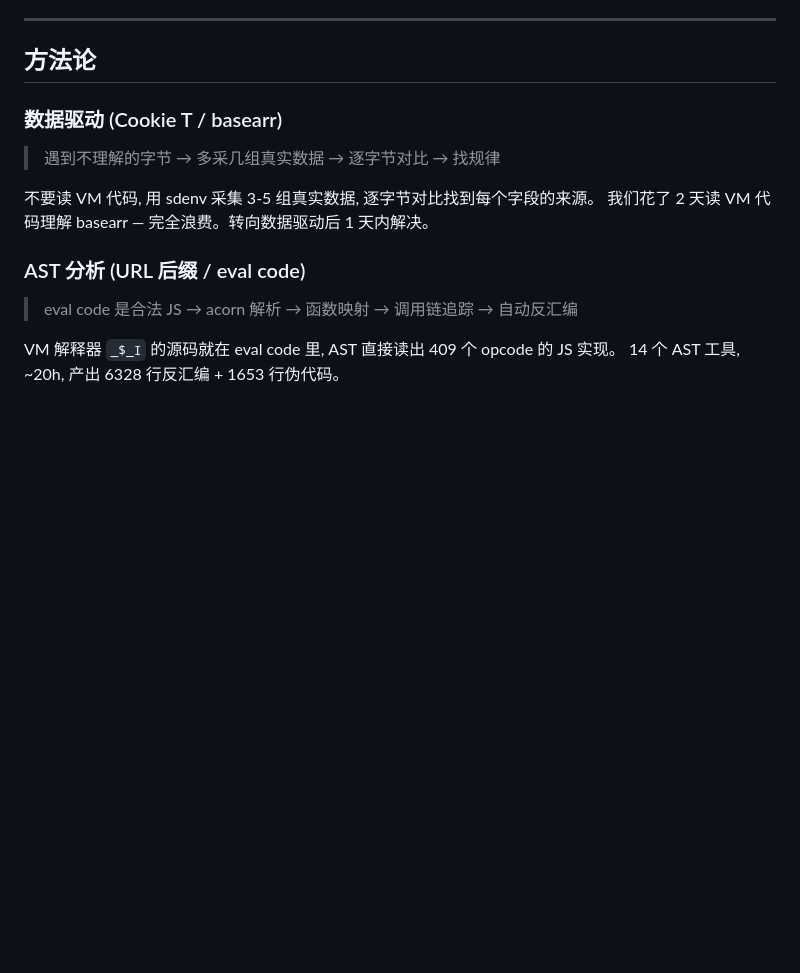
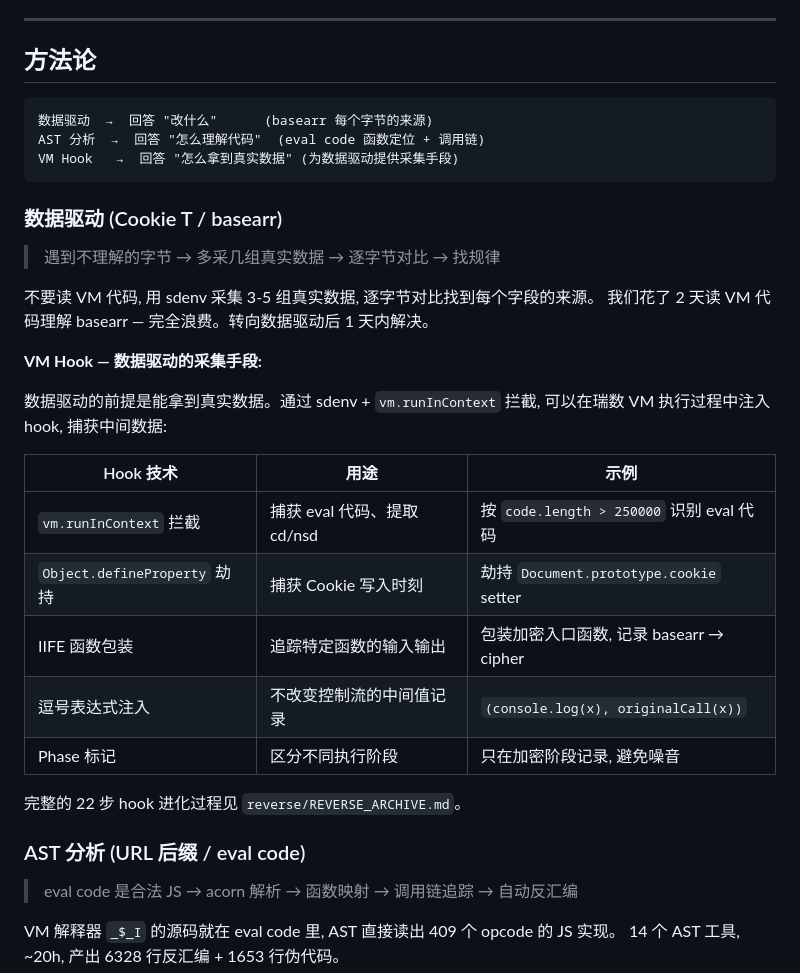
Before and after one commit to warterbili/ruishu-re, a Markdown page: README.md, the part around the change. Drawn GitHub-style; blank space fills up the shorter version.

Commit message:
README: 方法论补充 VM Hook 作为数据驱动的采集手段
三者分工: 数据驱动回答改什么, AST回答怎么理解代码, VM Hook回答怎么拿真实数据

Co-Authored-By: Claude Opus 4.6 (1M context) <noreply@anthropic.com>

````diff
--- a/README.md
+++ b/README.md
@@ -367,12 +367,32 @@ opcode 语义映射 (409 条)
 
 ## 方法论
 
+```
+数据驱动  →  回答 "改什么"      (basearr 每个字节的来源)
+AST 分析  →  回答 "怎么理解代码"  (eval code 函数定位 + 调用链)
+VM Hook   →  回答 "怎么拿到真实数据" (为数据驱动提供采集手段)
+```
+
 ### 数据驱动 (Cookie T / basearr)
 
 > 遇到不理解的字节 → 多采几组真实数据 → 逐字节对比 → 找规律
 
 不要读 VM 代码, 用 sdenv 采集 3-5 组真实数据, 逐字节对比找到每个字段的来源。
 我们花了 2 天读 VM 代码理解 basearr — 完全浪费。转向数据驱动后 1 天内解决。
+
+**VM Hook — 数据驱动的采集手段:**
+
+数据驱动的前提是能拿到真实数据。通过 sdenv + `vm.runInContext` 拦截, 可以在瑞数 VM 执行过程中注入 hook, 捕获中间数据:
+
+| Hook 技术 | 用途 | 示例 |
+|-----------|------|------|
+| `vm.runInContext` 拦截 | 捕获 eval 代码、提取 cd/nsd | 按 `code.length > 250000` 识别 eval 代码 |
+| `Object.defineProperty` 劫持 | 捕获 Cookie 写入时刻 | 劫持 `Document.prototype.cookie` setter |
+| IIFE 函数包装 | 追踪特定函数的输入输出 | 包装加密入口函数, 记录 basearr → cipher |
+| 逗号表达式注入 | 不改变控制流的中间值记录 | `(console.log(x), originalCall(x))` |
+| Phase 标记 | 区分不同执行阶段 | 只在加密阶段记录, 避免噪音 |
+
+完整的 22 步 hook 进化过程见 `reverse/REVERSE_ARCHIVE.md`。
 
 ### AST 分析 (URL 后缀 / eval code)
 
````
